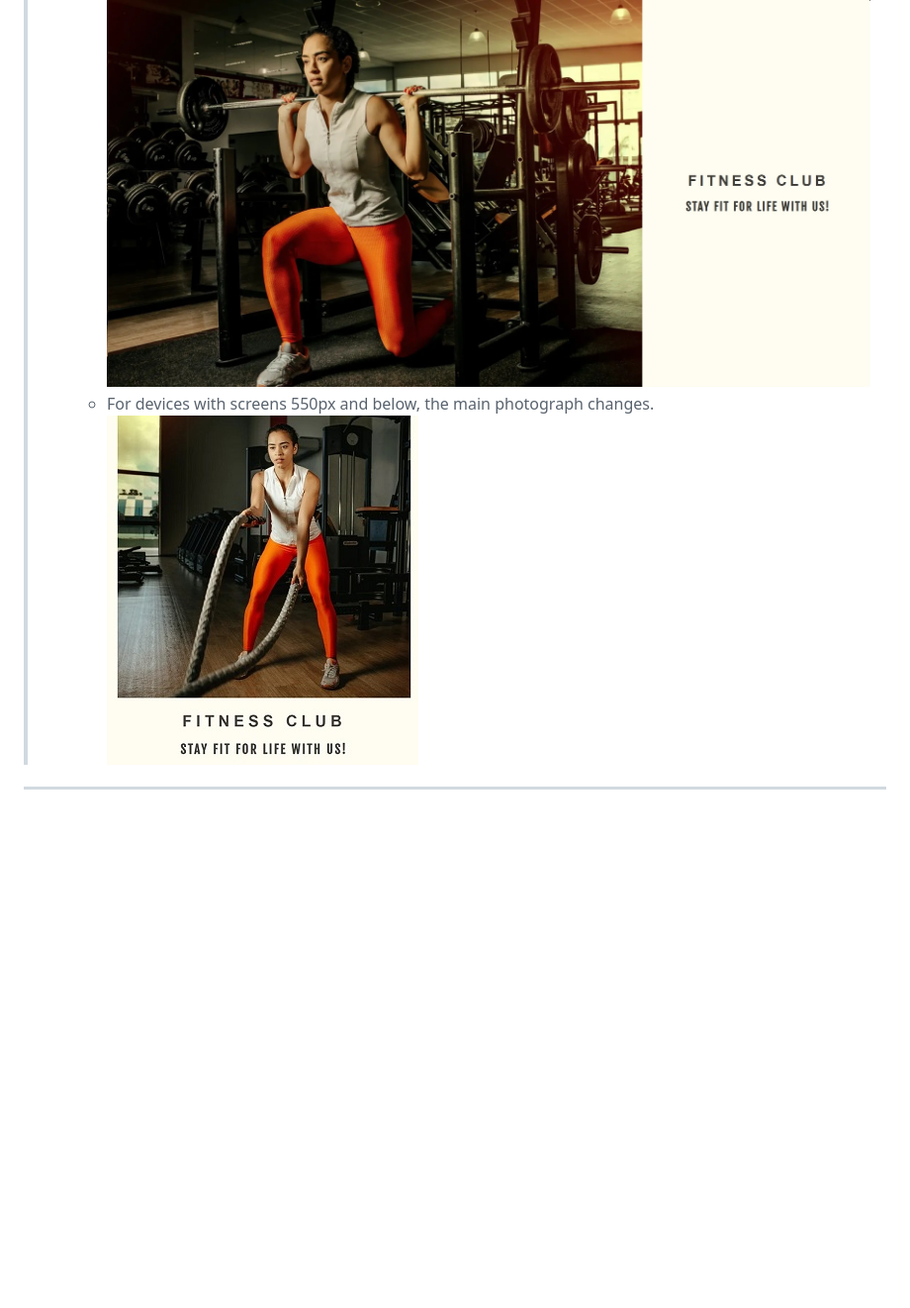
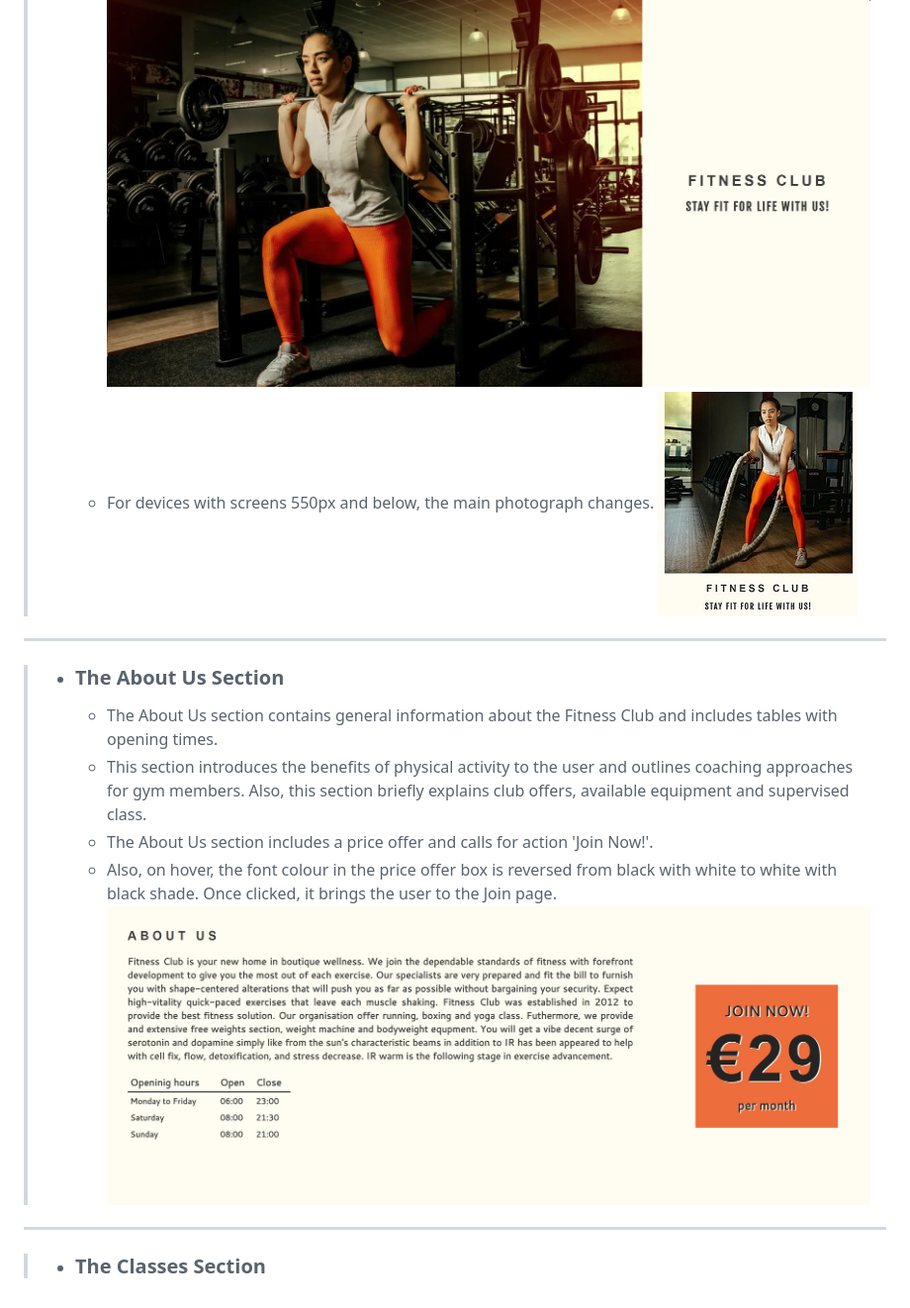
Before and after one commit to ObiOne84/fitness-club, a Markdown page: README.md, the part around the change printed below. Shown: that part at 99% size. Rendered like a GitHub page; pictures changed too: assets/screenshots/about-us-section.jpg (added), assets/screenshots/hero-image-mobile.jpg; blank space fills up the shorter version.

Commit message:
Add about us section to readme file

```diff
--- a/README.md
+++ b/README.md
@@ -31,3 +33,16 @@ https://obione84.github.io/fitness-club/index.html
 >   - For devices with screens 550px and below, the main photograph changes.
 > ![Landing page image for mobile devices](/assets/screenshots/hero-image-mobile.jpg)
 ---
+
+> - ### **The About Us Section** ###
+>
+>   - The About Us section contains general information about the Fitness Club and includes tables with opening times.
+>   - This section introduces the benefits of physical activity to the user and outlines coaching approaches for gym members. Also, this section briefly explains club offers, available equipment and supervised class.
+>   - The About Us section includes a price offer and calls for action 'Join Now!'.
+>   - Also, on hover, the font colour in the price offer box is reversed from black with white to white with black shade. Once clicked, it brings the user to the Join page.
+> ![Screenshot of about us section](/assets/screenshots/about-us-section.jpg)
+---
+
+> - ### **The Classes Section** ###
+>
+>
```
Also changed, not shown: other parts of README.md (+3 -1 lines).
